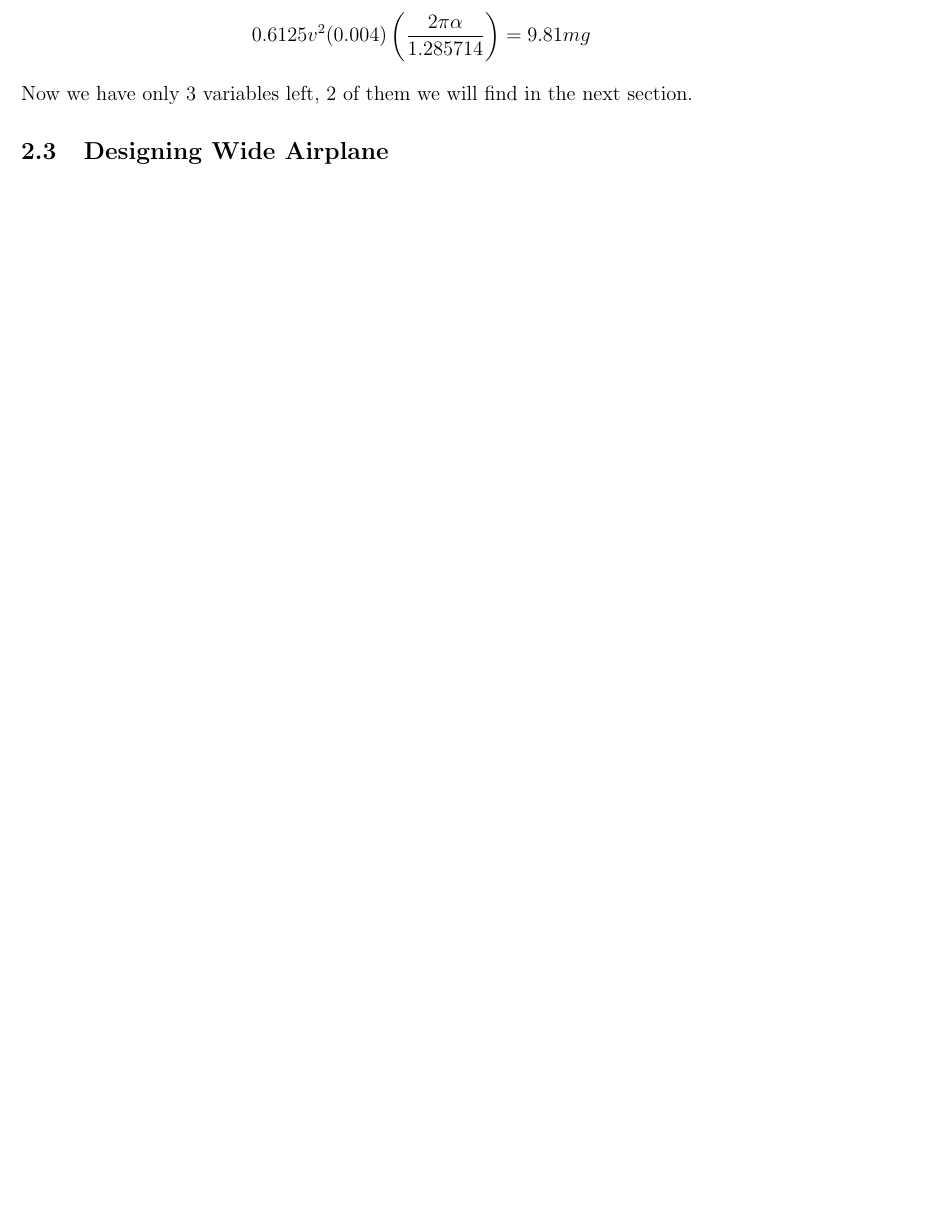
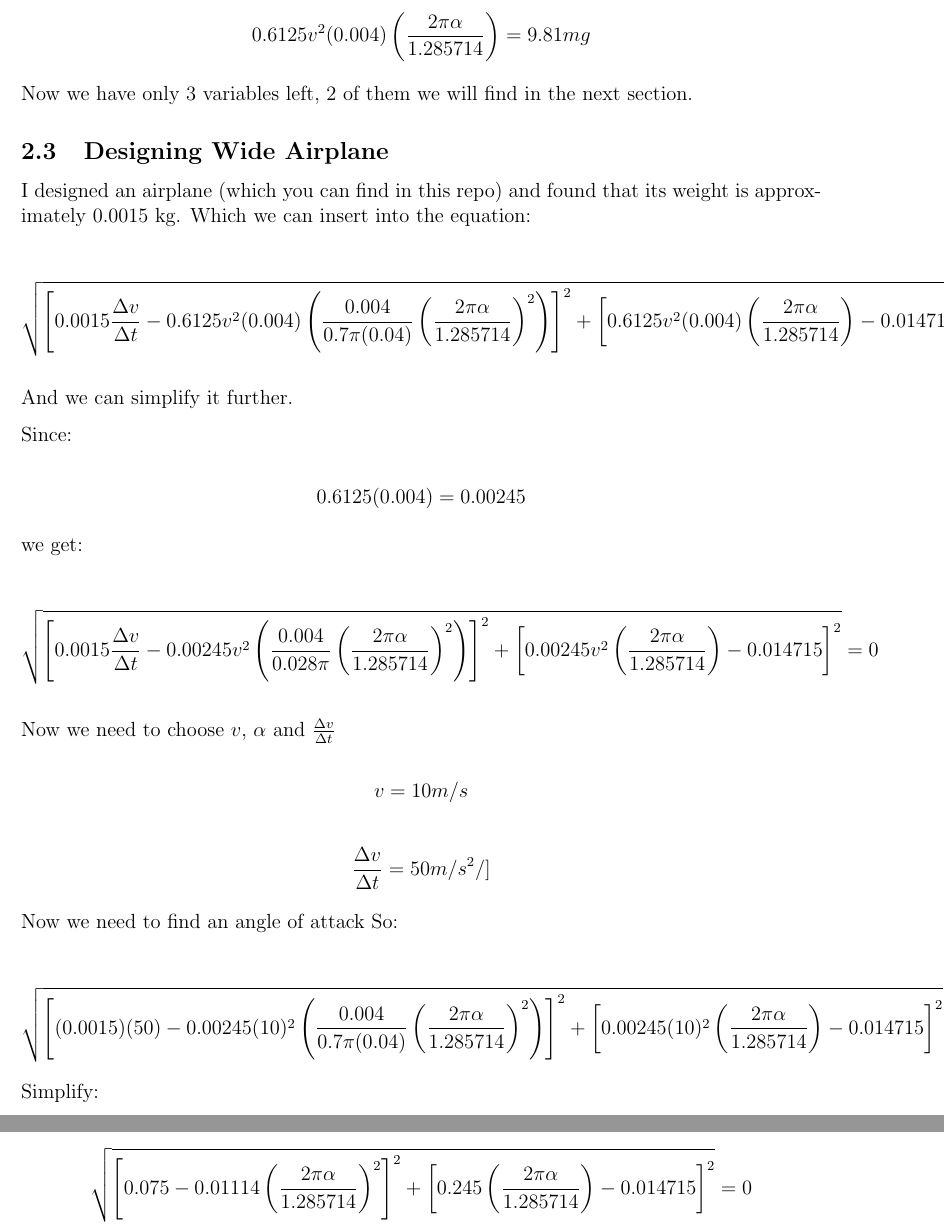
Before and after one commit to semion-d/Wing-Area-to-Wing-Length-Ratio-in-Airplane, a LaTeX document (Update_Wing_Area_to_Wing_Length_Ratio.tex): part of page 8 of 8 before the commit and two parts of pages 8 and 9 of 9 after it, the two joined at a grey line, cut so that both start at the same text, the shorter picture padded with empty space. Compiled offline with pdfLaTeX.

Commit message:
Update_Wing_Area_to_Wing_Length_Ratio.tex

```diff
--- a/Update_Wing_Area_to_Wing_Length_Ratio.tex
+++ b/Update_Wing_Area_to_Wing_Length_Ratio.tex
@@ -305,6 +305,51 @@ Now we have only 3 variables left, 2 of them we will find in the next section.
 
 \subsection{Designing Wide Airplane}
 
+I designed an airplane (which you can find in this repo) and found that its weight is approximately 0.0015 kg. Which we can insert into the equation:
+
+\[
+\sqrt{ \left[ 0.0015\frac{\Delta v}{\Delta t} - 0.6125v^2(0.004) \left( \frac{0.004}{0.7\pi(0.04)} \left( \frac{2\pi\alpha}{1.285714} \right)^2 \right) \right]^2 + \left[ 0.6125v^2(0.004) \left( \frac{2\pi\alpha}{1.285714} \right) -0.014715 \right]^2 } =0
+\]
+
+And we can simplify it further.
+
+Since:
+
+\[
+0.6125(0.004)=0.00245
+\]
+
+we get:
+
+\[
+\sqrt{ \left[ 0.0015\frac{\Delta v}{\Delta t} - 0.00245v^2 \left( \frac{0.004}{0.028\pi} \left( \frac{2\pi\alpha}{1.285714} \right)^2 \right) \right]^2 + \left[ 0.00245v^2 \left( \frac{2\pi\alpha}{1.285714} \right) -0.014715 \right]^2 } =0
+\]
+
+Now we need to choose $v$, $\alpha$ and $\frac{\Delta v}{\Delta t}$
+
+\[
+v = 10 m/s
+\]
+
+\[
+\frac{\Delta v}{\Delta t} = 50 m/s^2
+/]
+
+Now we need to find an angle of attack
+So:
+
+\[
+\sqrt{ \left[ (0.0015)(50) - 0.00245(10)^2 \left( \frac{0.004}{0.7\pi(0.04)} \left( \frac{2\pi\alpha}{1.285714} \right)^2 \right) \right]^2 + \left[ 0.00245(10)^2 \left( \frac{2\pi\alpha}{1.285714} \right) -0.014715 \right]^2 }=0
+\]
+Simplify:
+
+\[
+\sqrt{ \left[ 0.075 - 0.01114 \left( \frac{2\pi\alpha}{1.285714} \right)^2 \right]^2 + \left[ 0.245 \left( \frac{2\pi\alpha}{1.285714} \right) -0.014715 \right]^2 }=0
+\]
+
+
+
+
 
 
 \end{document}
```
